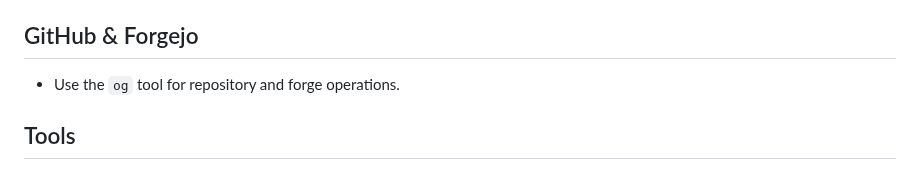
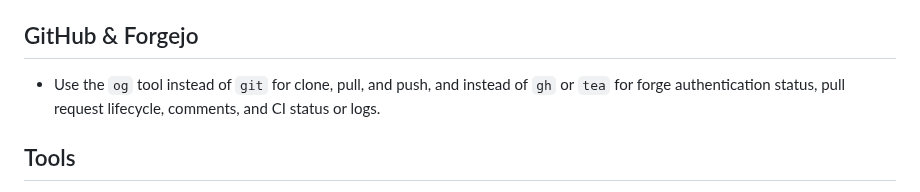
Before and after one commit to tta-lab/kosmos, a Markdown page: AGENTS.user.md, the part around the change. GitHub-like rendering.

Commit message:
refactor(agents): define og operation coverage

```diff
--- a/AGENTS.user.md
+++ b/AGENTS.user.md
@@ -16,7 +16,9 @@ instructions. It is outside this repository and untouched by
 
 ## GitHub & Forgejo
 
-- Use the `og` tool for repository and forge operations.
+- Use the `og` tool instead of `git` for clone, pull, and push, and instead
+  of `gh` or `tea` for forge authentication status, pull request lifecycle,
+  comments, and CI status or logs.
 
 ## Tools
 
```
